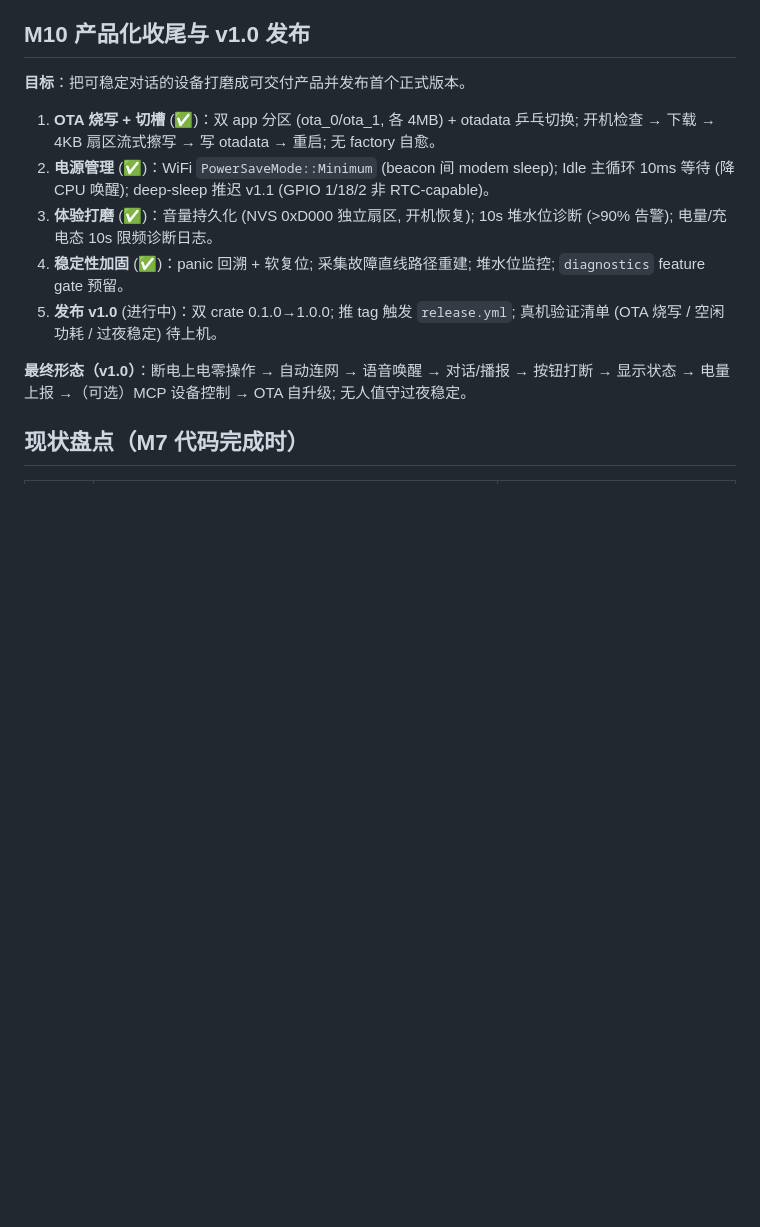
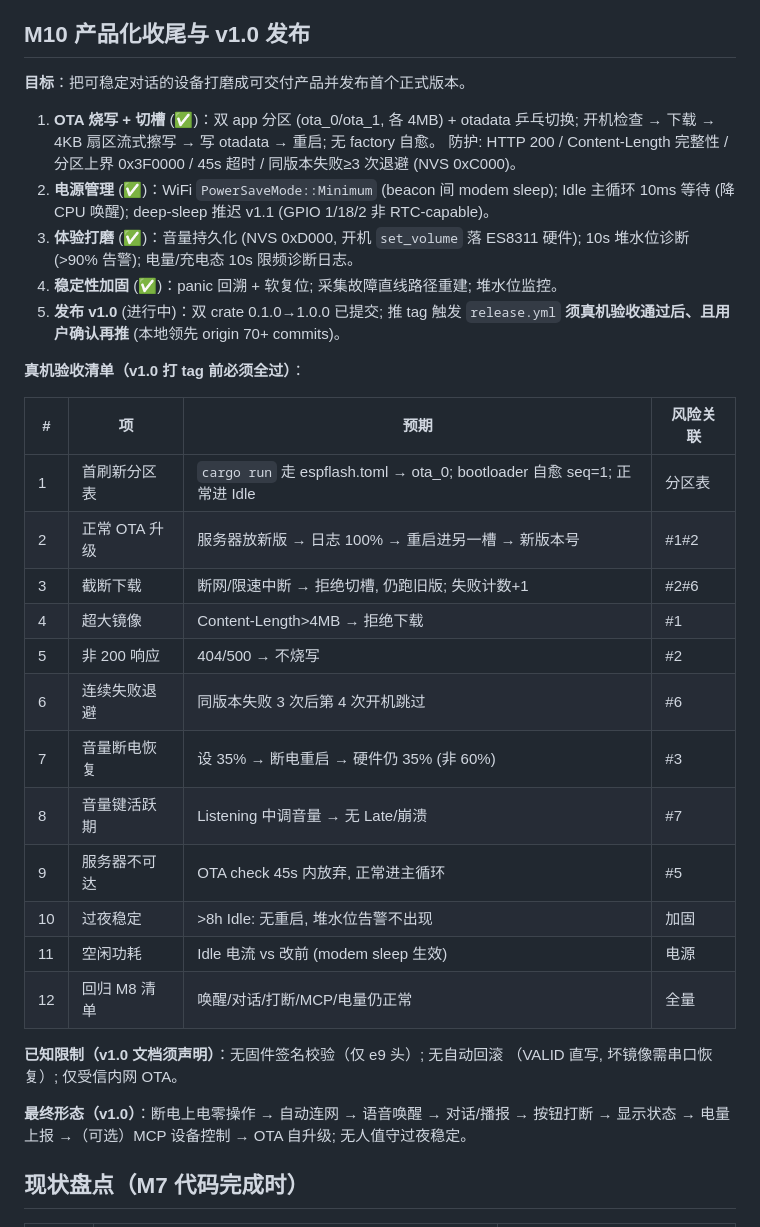
Before and after one commit to 1qingfeng-1/xiaozhi-s3, a Markdown page: docs/ROADMAP.md, the part around the change. Drawn GitHub-style; blank space fills up the shorter version.

Commit message:
docs: ROADMAP M10 真机验收清单 12 项 + OTA 防护/已知限制

```diff
--- a/docs/ROADMAP.md
+++ b/docs/ROADMAP.md
@@ -171,14 +171,36 @@ M1 音频通路 ── M2 WiFi/配网 ── M4.1 WS 协议 ── M4.2 opus 全
 
 1. **OTA 烧写 + 切槽** (✅)：双 app 分区 (ota_0/ota_1, 各 4MB) + otadata 乒乓切换;
    开机检查 → 下载 → 4KB 扇区流式擦写 → 写 otadata → 重启; 无 factory 自愈。
+   防护: HTTP 200 / Content-Length 完整性 / 分区上界 0x3F0000 / 45s 超时 /
+   同版本失败≥3 次退避 (NVS 0xC000)。
 2. **电源管理** (✅)：WiFi `PowerSaveMode::Minimum` (beacon 间 modem sleep);
    Idle 主循环 10ms 等待 (降 CPU 唤醒); deep-sleep 推迟 v1.1 (GPIO 1/18/2 非 RTC-capable)。
-3. **体验打磨** (✅)：音量持久化 (NVS 0xD000 独立扇区, 开机恢复);
+3. **体验打磨** (✅)：音量持久化 (NVS 0xD000, 开机 `set_volume` 落 ES8311 硬件);
    10s 堆水位诊断 (>90% 告警); 电量/充电态 10s 限频诊断日志。
 4. **稳定性加固** (✅)：panic 回溯 + 软复位; 采集故障直线路径重建;
-   堆水位监控; `diagnostics` feature gate 预留。
-5. **发布 v1.0** (进行中)：双 crate 0.1.0→1.0.0; 推 tag 触发 `release.yml`;
-   真机验证清单 (OTA 烧写 / 空闲功耗 / 过夜稳定) 待上机。
+   堆水位监控。
+5. **发布 v1.0** (进行中)：双 crate 0.1.0→1.0.0 已提交; 推 tag 触发 `release.yml`
+   **须真机验收通过后、且用户确认再推** (本地领先 origin 70+ commits)。
+
+**真机验收清单（v1.0 打 tag 前必须全过）**：
+
+| # | 项 | 预期 | 风险关联 |
+|---|---|---|---|
+| 1 | 首刷新分区表 | `cargo run` 走 espflash.toml → ota_0; bootloader 自愈 seq=1; 正常进 Idle | 分区表 |
+| 2 | 正常 OTA 升级 | 服务器放新版 → 日志 100% → 重启进另一槽 → 新版本号 | #1#2 |
+| 3 | 截断下载 | 断网/限速中断 → 拒绝切槽, 仍跑旧版; 失败计数+1 | #2#6 |
+| 4 | 超大镜像 | Content-Length>4MB → 拒绝下载 | #1 |
+| 5 | 非 200 响应 | 404/500 → 不烧写 | #2 |
+| 6 | 连续失败退避 | 同版本失败 3 次后第 4 次开机跳过 | #6 |
+| 7 | 音量断电恢复 | 设 35% → 断电重启 → 硬件仍 35% (非 60%) | #3 |
+| 8 | 音量键活跃期 | Listening 中调音量 → 无 Late/崩溃 | #7 |
+| 9 | 服务器不可达 | OTA check 45s 内放弃, 正常进主循环 | #5 |
+| 10 | 过夜稳定 | >8h Idle: 无重启, 堆水位告警不出现 | 加固 |
+| 11 | 空闲功耗 | Idle 电流 vs 改前 (modem sleep 生效) | 电源 |
+| 12 | 回归 M8 清单 | 唤醒/对话/打断/MCP/电量仍正常 | 全量 |
+
+**已知限制（v1.0 文档须声明）**：无固件签名校验（仅 e9 头）; 无自动回滚
+（VALID 直写, 坏镜像需串口恢复）; 仅受信内网 OTA。
 
 **最终形态（v1.0）**：断电上电零操作 → 自动连网 → 语音唤醒 → 对话/播报 →
 按钮打断 → 显示状态 → 电量上报 →（可选）MCP 设备控制 → OTA 自升级;
```
